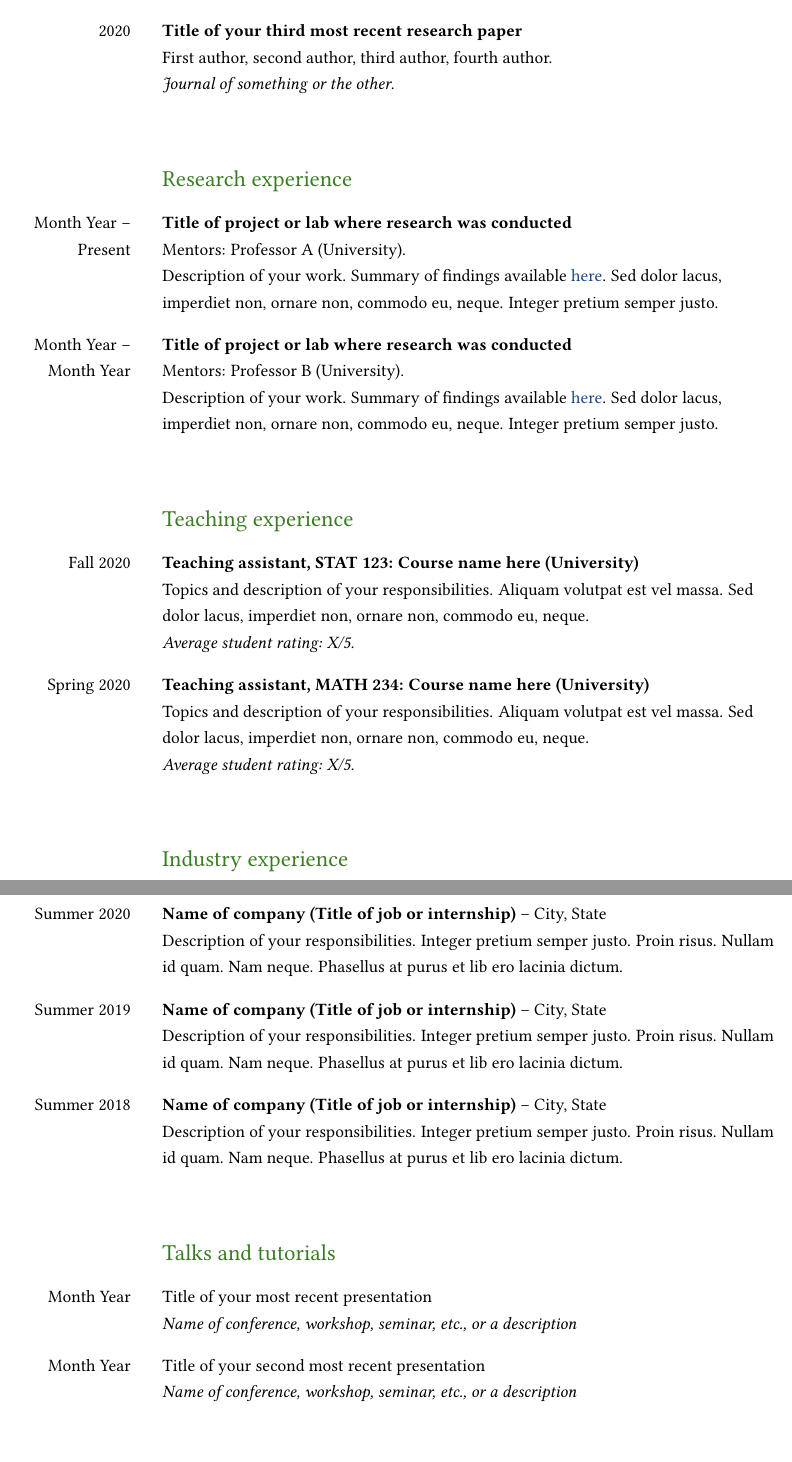
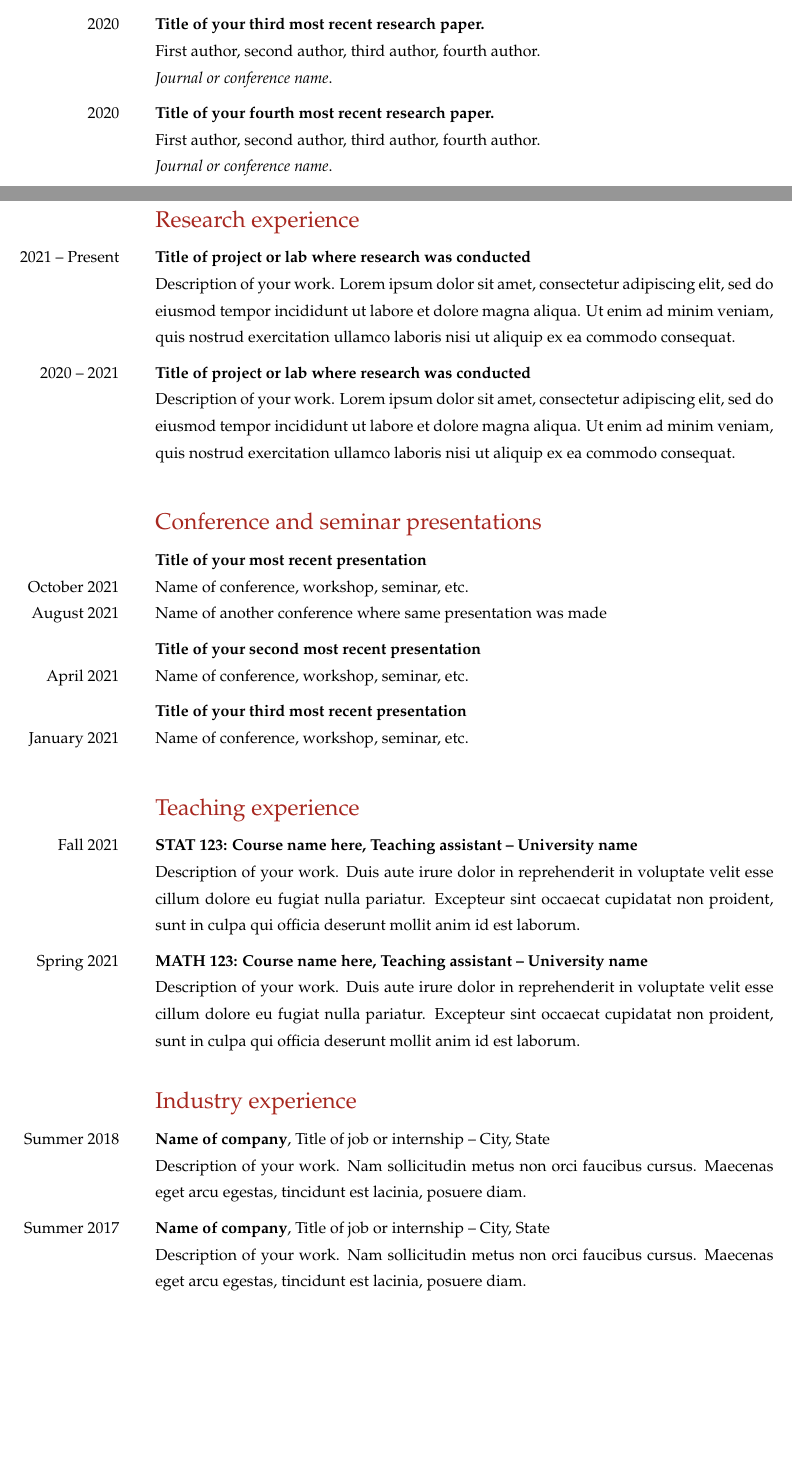
Before and after one commit to sara-venkatraman/LaTeX-Templates, a LaTeX CV (CV - Version 1/CVTemplate1.tex): two parts of pages 2 and 3 of 4 before the commit and two parts of pages 1 and 2 of 3 after it, joined at a grey line, cut so that both start at the same text, the shorter picture padded with empty space. Compiled offline with pdfLaTeX.

Commit message:
Significantly simpler version of CV template

```diff
--- a/CV - Version 1/CVTemplate1.tex
+++ b/CV - Version 1/CVTemplate1.tex
@@ -161,7 +94,3 @@ First author, second author, third author, fourth author. \newline
 
-2020 &
-\textbf{Title of your third most recent research paper} \newline
-First author, second author, third author, fourth author. \newline
-\textit{Journal of something or the other}.
-\end{SectionTable}
+\marginnote{2018} Award 4 (Organization that gave the award). \textit{Short description here.}
 
@@ -169,12 +98,3 @@ First author, second author, third author, fourth author. \newline
 
-\begin{SectionTable}{\headingfont Research experience}
-Month Year -- Present &
-\textbf{Title of project or lab where research was conducted} \newline
-Mentors: Professor A (University). \newline
-Description of your work. Summary of findings available \href{https://en.wikibooks.org/wiki/LaTeX/Hyperlinks}{here}. Sed dolor lacus, imperdiet non, ornare non, commodo eu, neque. Integer pretium semper justo. \\
+% --- Publications and preprints ---
 
-Month Year -- Month Year &
-\textbf{Title of project or lab where research was conducted} \newline
-Mentors: Professor B (University). \newline
-Description of your work. Summary of findings available \href{https://en.wikibooks.org/wiki/LaTeX/Hyperlinks}{here}. Sed dolor lacus, imperdiet non, ornare non, commodo eu, neque. Integer pretium semper justo. \\
-\end{SectionTable}
@@ -183,6 +107 @@ Description of your work. Summary of findings available \href{https://en.wikiboo
 
-\begin{SectionTable}{\headingfont Teaching experience}
-Fall 2020 &
-\textbf{Teaching assistant, STAT 123: Course name here (University)} \newline
-Topics and description of your responsibilities. Aliquam volutpat est vel massa. Sed dolor lacus, imperdiet non, ornare non, commodo eu, neque. \newline
-\textit{Average student rating: X/5.} \\
@@ -189,42 +111,33 @@ Topics and description of your responsibilities. Aliquam volutpat est vel massa.
+\textit{Journal or conference name}. \medskip
 
-Spring 2020 &
-\textbf{Teaching assistant, MATH 234: Course name here (University)} \newline
-Topics and description of your responsibilities. Aliquam volutpat est vel massa. Sed dolor lacus, imperdiet non, ornare non, commodo eu, neque. \newline
-\textit{Average student rating: X/5.}
-\end{SectionTable}
+\marginnote{2020}
+\textbf{Title of your third most recent research paper.} \\
+First author, second author, third author, fourth author. \\
+\textit{Journal or conference name}. \medskip
 
-% --- Section: Industry experience ---
+\marginnote{2020}
+\textbf{Title of your fourth most recent research paper.} \\
+First author, second author, third author, fourth author. \\
+\textit{Journal or conference name}.
 
-\begin{SectionTable}{\headingfont Industry experience}
-Summer 2020 &
-\textbf{Name of company (Title of job or internship)} -- City, State \newline
-Description of your responsibilities. Integer pretium semper justo. Proin risus. Nullam id quam. Nam neque. Phasellus at purus et lib ero lacinia dictum.  \\
+\bigskip\bigskip
 
-Summer 2019 &
-\textbf{Name of company (Title of job or internship)} -- City, State \newline
-Description of your responsibilities. Integer pretium semper justo. Proin risus. Nullam id quam. Nam neque. Phasellus at purus et lib ero lacinia dictum.  \\
+% --- Research experience ---
 
-Summer 2018 &
-\textbf{Name of company (Title of job or internship)} -- City, State \newline
-Description of your responsibilities. Integer pretium semper justo. Proin risus. Nullam id quam. Nam neque. Phasellus at purus et lib ero lacinia dictum.  \\
-\end{SectionTable}
+\heading{Research experience}
 
-% --- Section: Talks and tutorials ---
+\marginnote{2021 -- Present}
+\textbf{Title of project or lab where research was conducted} \\
+Description of your work. Lorem ipsum dolor sit amet, consectetur adipiscing elit, sed do eiusmod tempor incididunt ut labore et dolore magna aliqua. Ut enim ad minim veniam, quis nostrud exercitation ullamco laboris nisi ut aliquip ex ea commodo consequat. \medskip
 
-\begin{SectionTable}{\headingfont Talks and tutorials}
-Month Year &
-Title of your most recent presentation \newline
-\textit{Name of conference, workshop, seminar, etc., or a description} \\
+\marginnote{2020 -- 2021}
+\textbf{Title of project or lab where research was conducted} \\
+Description of your work. Lorem ipsum dolor sit amet, consectetur adipiscing elit, sed do eiusmod tempor incididunt ut labore et dolore magna aliqua. Ut enim ad minim veniam, quis nostrud exercitation ullamco laboris nisi ut aliquip ex ea commodo consequat. \medskip
 
-Month Year &
-Title of your second most recent presentation \newline
-\textit{Name of conference, workshop, seminar, etc., or a description}
-\end{SectionTable}
+\bigskip\bigskip
 
-% --- Section: Mentorship and service ---
+% --- Presentations ---
 
-\begin{SectionTable}{\headingfont Mentorship and service}
-Month Year -- Present &
-\textbf{Title of organization you are in (Name of your role)} \newline
-Description of your responsibilities. Integer pretium semper justo. Proin risus. Nullam id quam. Nam neque. Phasellus at purus et lib ero lacinia dictum. \\
+\heading{Conference and seminar presentations}
 
+\textbf{Title of your most recent presentation}
@@ -235,3 +144,6 @@ Description of your responsibilities. Integer pretium semper justo. Proin risus.
 
-% --- Section: Professional society memberships ---
+\marginnote{October 2021}
+Name of conference, workshop, seminar, etc.
 
+\marginnote{August 2021}
+Name of another conference where same presentation was made\medskip
@@ -242 +150,2 @@ Name of professional society \newline
 
+\textbf{Title of your second most recent presentation}
@@ -247 +152,3 @@ Name of professional society \newline
 
+\marginnote{April 2021}
+Name of conference, workshop, seminar, etc. \medskip
@@ -252,10 +155,8 @@ Familiar with: language 4, language 5 \\
 
-& \textbf{Software} \newline
-\LaTeX, Git, another piece of software \\
+\textbf{Title of your third most recent presentation}
 
-& \textbf{Languages} \newline
-English (fluent), Another language (advanced)
-\end{SectionTable}
+\marginnote{January 2021}
+Name of conference, workshop, seminar, etc. \medskip
 
-% --- Section: Other interests/hobbies ---
+\bigskip\bigskip
 
@@ -265 +164,2 @@ English (fluent), Another language (advanced)
 
+\heading{Teaching experience}
@@ -267,4 +166,31 @@ English (fluent), Another language (advanced)
 
-\begin{center}\textit{Last updated: \today}\end{center}
+\marginnote{Fall 2021}
+\textbf{STAT 123: Course name here, Teaching assistant -- University name} \\
+Description of your work. Duis aute irure dolor in reprehenderit in voluptate velit esse cillum dolore eu fugiat nulla pariatur. Excepteur sint occaecat cupidatat non proident, sunt in culpa qui officia deserunt mollit anim id est laborum. \medskip
 
-% --- End of CV! ---
+\marginnote{Spring 2021}
+\textbf{MATH 123: Course name here, Teaching assistant -- University name} \\
+Description of your work. Duis aute irure dolor in reprehenderit in voluptate velit esse cillum dolore eu fugiat nulla pariatur. Excepteur sint occaecat cupidatat non proident, sunt in culpa qui officia deserunt mollit anim id est laborum.
+
+\bigskip\bigskip
+
+% --- Industry experience ---
+
+\heading{Industry experience}
+
+\marginnote{Summer 2018}
+\textbf{Name of company}, Title of job or internship -- City, State \\
+Description of your work. Nam sollicitudin metus non orci faucibus cursus. Maecenas eget arcu egestas, tincidunt est lacinia, posuere diam. \medskip
+
+\marginnote{Summer 2017}
+\textbf{Name of company}, Title of job or internship -- City, State \\
+Description of your work. Nam sollicitudin metus non orci faucibus cursus. Maecenas eget arcu egestas, tincidunt est lacinia, posuere diam.
+
+\bigskip\bigskip
+
+% --- Mentorship and service ---
+
+\heading{Mentorship and service}
+
+\marginnote{2020 -- Present}
+\textbf{Title of organization you are in}, Name of your role \\
```
Also changed, not shown: CV - Version 1/CVTemplate1.pdf, CV - Version 1/CVTemplate1.tex (237 more changed lines).
